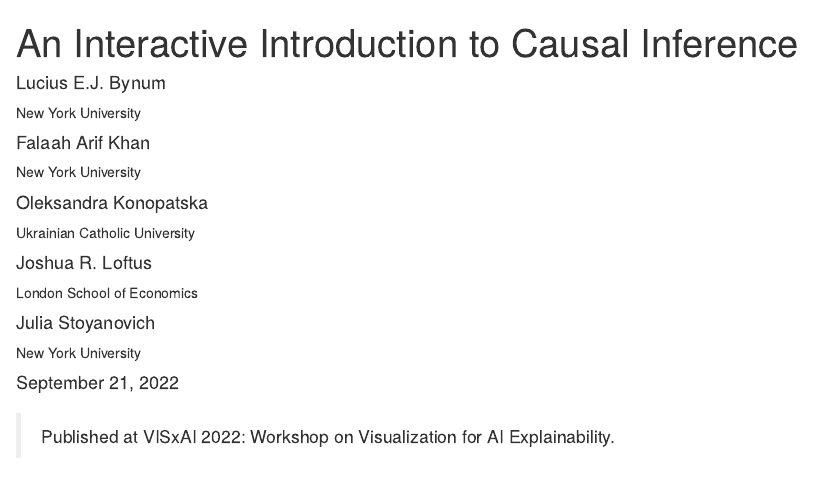
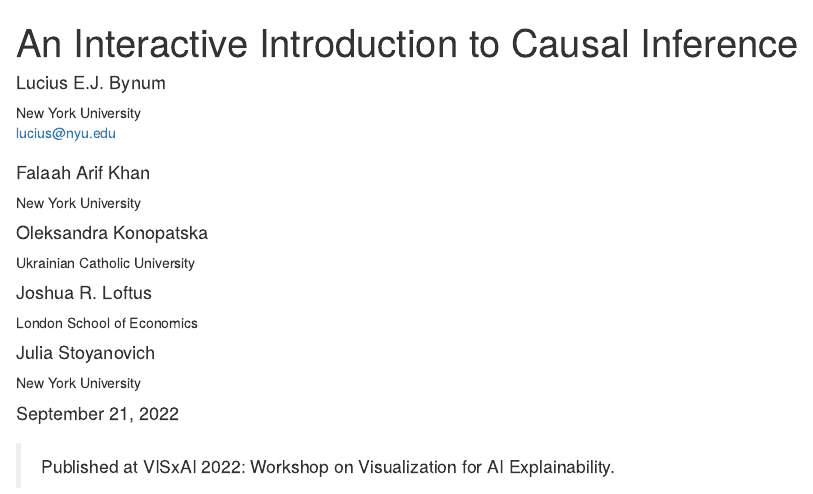
Before and after one commit to lbynum/interactive-causal-inference, an R Markdown document (index.Rmd): the page in a window 1100 px wide, from its top. Rendered offline with R 4.5, knitr and Pandoc, with nearby package versions; drawn as R Markdown's standard HTML page in place of the format the file asks for.

Commit message:
camera ready updates

```diff
--- a/index.Rmd
+++ b/index.Rmd
@@ -4,6 +4,7 @@ date: September 21, 2022
 author:
   - name: Lucius E.J. Bynum
     affiliation: New York University
+    email: lucius@nyu.edu
   - name: Falaah Arif Khan
     affiliation: New York University
   - name: Oleksandra Konopatska
@@ -20,12 +21,11 @@ output:
     toc: false
     includes:
       in_header: ['./header_iframe_resizer_container.html']
+repository_url: https://github.com/lbynum/interactive-causal-inference
 citation_url: https://lbynum.github.io/interactive-causal-inference
 creative_commons: CC BY-ND
 preview: https://raw.githubusercontent.com/lbynum/interactive-causal-inference/main/graphical_model.png
-# twitter:
-#   site: "@luciusbynum"
-#   creator: "@luciusbynum"
+slug: bynum2022interactive
 ---
 
 > Published at VISxAI 2022: Workshop on Visualization for AI Explainability. <a id="backToTop"></a>
```
Also changed, not shown: README.md, index.html.
